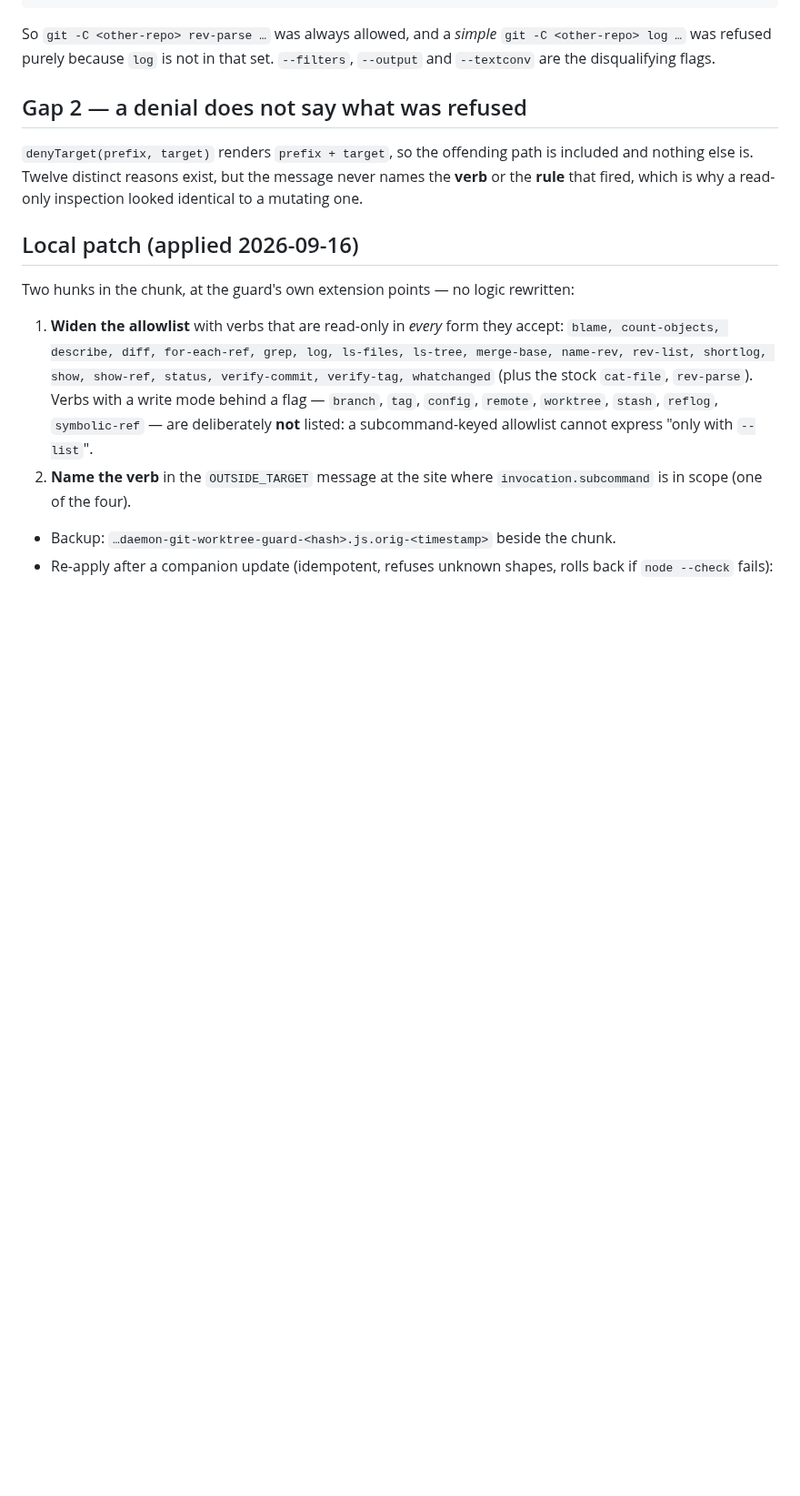
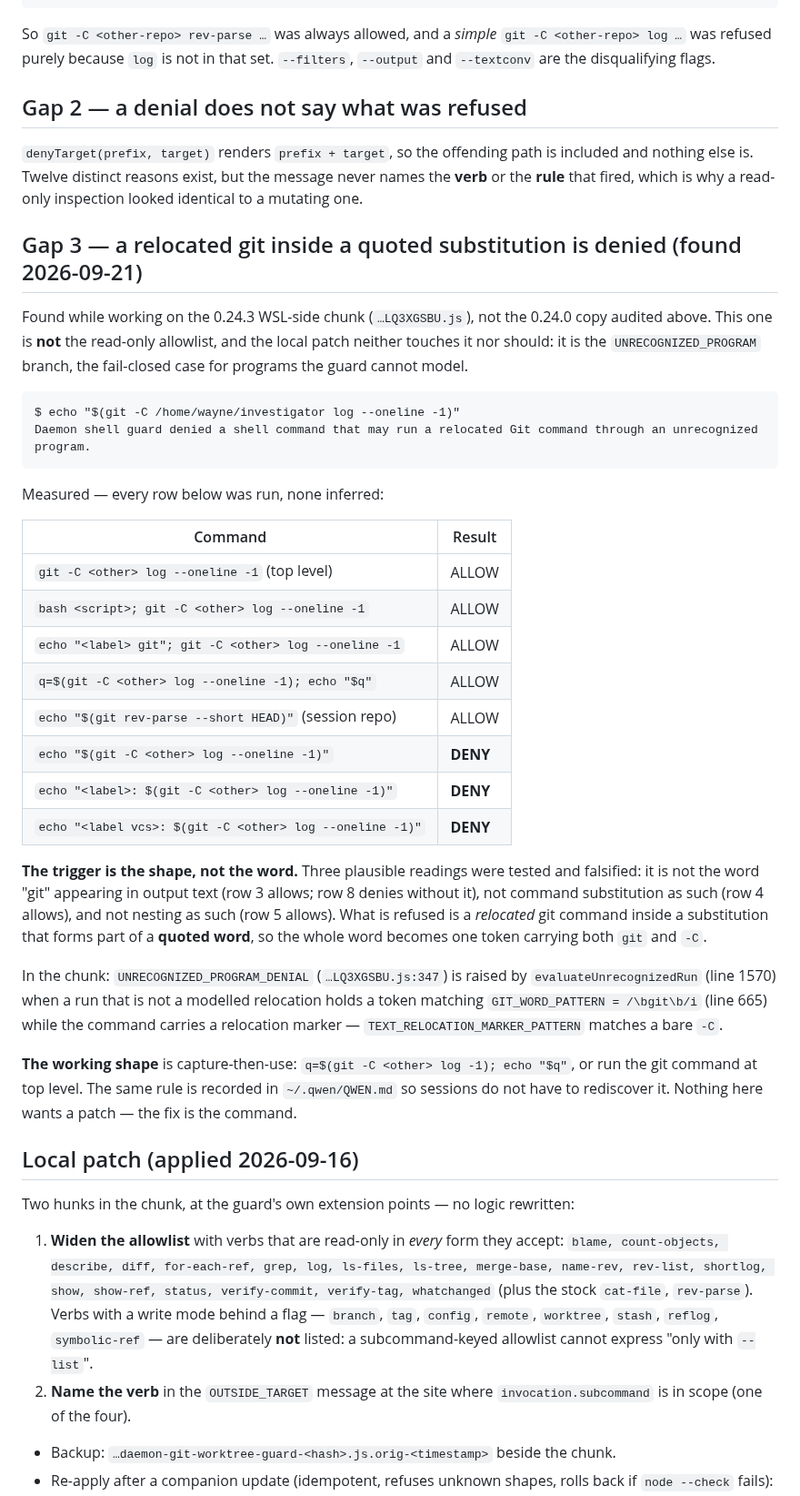
Before and after one commit to waynegault/ubuntu-console, a Markdown page: docs/qwen-shell-guard-audit.md, the part around one of its changes. Shown at 91% size. Drawn GitHub-style; blank space fills up the shorter version.

Commit message:
docs(guard): Gap 3 — a relocated git inside a quoted substitution is denied, and the trigger is the shape
My first reading of this denial was wrong, so the doc now carries the measurement rather
than my reasoning. I claimed UNRECOGNIZED_PROGRAM fired for "an unrecognized program plus
a relocated git in the same command line"; command-shape tests falsify that, and three
further readings with it — the word "git" in output text, command substitution as such,
and nesting as such. Every row of the new table was run in a live session against the
patched 0.24.3 WSL-side chunk.

What is actually refused is a *relocated* git command inside a substitution that forms
part of a quoted word, so the whole word becomes one token carrying both `git` and `-C`
and lands in `evaluateUnrecognizedRun` — the guard's fail-closed branch for programs it
cannot model. Capture-then-use is allowed: `q=$(git -C <other> log -1); echo "$q"` works,
while `echo "$(git -C <other> log -1)"` does not. No allowlist can reach this shape, so
the fix is the command, not the guard; the same rule is recorded in ~/.qwen/QWEN.md so
sessions do not rediscover it.

Also adds a fourth upstream ask — model the quoted-substitution shape, or name it in the
refusal — and corrects the closing line, which still said "the third makes its behaviour
predictable" with four asks on the list.

Verified: markdownlint clean (rc=0); docs-sync-check clean; LF line endings preserved.

```diff
--- a/docs/qwen-shell-guard-audit.md
+++ b/docs/qwen-shell-guard-audit.md
@@ -82,6 +82,46 @@ included and nothing else is. Twelve distinct reasons exist, but the message nev
 names the **verb** or the **rule** that fired, which is why a read-only inspection
 looked identical to a mutating one.
 
+## Gap 3 — a relocated git inside a quoted substitution is denied (found 2026-09-21)
+
+Found while working on the 0.24.3 WSL-side chunk (`…LQ3XGSBU.js`), not the 0.24.0 copy
+audited above. This one is **not** the read-only allowlist, and the local patch neither
+touches it nor should: it is the `UNRECOGNIZED_PROGRAM` branch, the fail-closed case for
+programs the guard cannot model.
+
+    $ echo "$(git -C /home/wayne/investigator log --oneline -1)"
+    Daemon shell guard denied a shell command that may run a relocated Git command through an unrecognized program.
+
+Measured — every row below was run, none inferred:
+
+| Command | Result |
+|---|---|
+| `git -C <other> log --oneline -1` (top level) | ALLOW |
+| `bash <script>; git -C <other> log --oneline -1` | ALLOW |
+| `echo "<label> git"; git -C <other> log --oneline -1` | ALLOW |
+| `q=$(git -C <other> log --oneline -1); echo "$q"` | ALLOW |
+| `echo "$(git rev-parse --short HEAD)"` (session repo) | ALLOW |
+| `echo "$(git -C <other> log --oneline -1)"` | **DENY** |
+| `echo "<label>: $(git -C <other> log --oneline -1)"` | **DENY** |
+| `echo "<label vcs>: $(git -C <other> log --oneline -1)"` | **DENY** |
+
+**The trigger is the shape, not the word.** Three plausible readings were tested and
+falsified: it is not the word "git" appearing in output text (row 3 allows; row 8 denies
+without it), not command substitution as such (row 4 allows), and not nesting as such
+(row 5 allows). What is refused is a *relocated* git command inside a substitution that
+forms part of a **quoted word**, so the whole word becomes one token carrying both `git`
+and `-C`.
+
+In the chunk: `UNRECOGNIZED_PROGRAM_DENIAL` (`…LQ3XGSBU.js:347`) is raised by
+`evaluateUnrecognizedRun` (line 1570) when a run that is not a modelled relocation holds
+a token matching `GIT_WORD_PATTERN = /\bgit\b/i` (line 665) while the command carries a
+relocation marker — `TEXT_RELOCATION_MARKER_PATTERN` matches a bare `-C`.
+
+**The working shape** is capture-then-use: `q=$(git -C <other> log -1); echo "$q"`, or
+run the git command at top level. The same rule is recorded in `~/.qwen/QWEN.md` so
+sessions do not have to rediscover it. Nothing here wants a patch — the fix is the
+command.
+
 ## Local patch (applied 2026-09-16)
 
 Two hunks in the chunk, at the guard's own extension points — no logic rewritten:
```
Also changed, not shown: other parts of docs/qwen-shell-guard-audit.md (+14 -2 lines).
